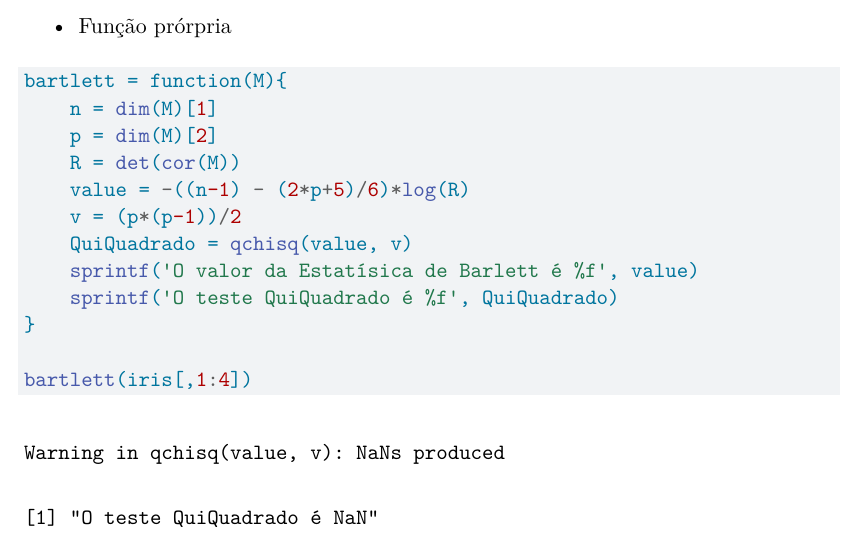
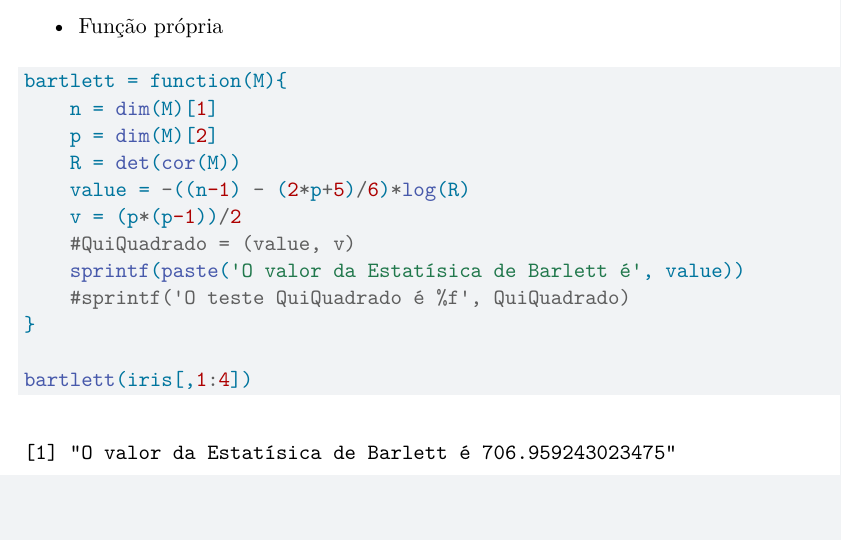
Before and after one commit to filmateus/UFPI, a Quarto document (AnaliseMultivariada2/Aula270622.qmd): part of the page, cut so that both start at the same text, the shorter picture padded with empty space. Rendered offline with R 4.5, knitr and Pandoc in place of Quarto, then LaTeX, with nearby package versions; some code elsewhere in the file could not run offline.

Commit message:
Atualização de posição

````diff
--- a/AnaliseMultivariada2/Aula270622.qmd
+++ b/AnaliseMultivariada2/Aula270622.qmd
@@ -24,7 +24,7 @@ results <- Bsper(data=iris[,1:4])
 summary(results)
 ```
 
-- Função prórpria
+- Função própria
 
 ```{r}
 bartlett = function(M){
@@ -33,9 +33,9 @@ bartlett = function(M){
     R = det(cor(M))
     value = -((n-1) - (2*p+5)/6)*log(R)
     v = (p*(p-1))/2
-    QuiQuadrado = qchisq(value, v)
-    sprintf('O valor da Estatísica de Barlett é %f', value)
-    sprintf('O teste QuiQuadrado é %f', QuiQuadrado)
+    #QuiQuadrado = (value, v)
+    sprintf(paste('O valor da Estatísica de Barlett é', value))
+    #sprintf('O teste QuiQuadrado é %f', QuiQuadrado)
 }
 
 bartlett(iris[,1:4])
````
